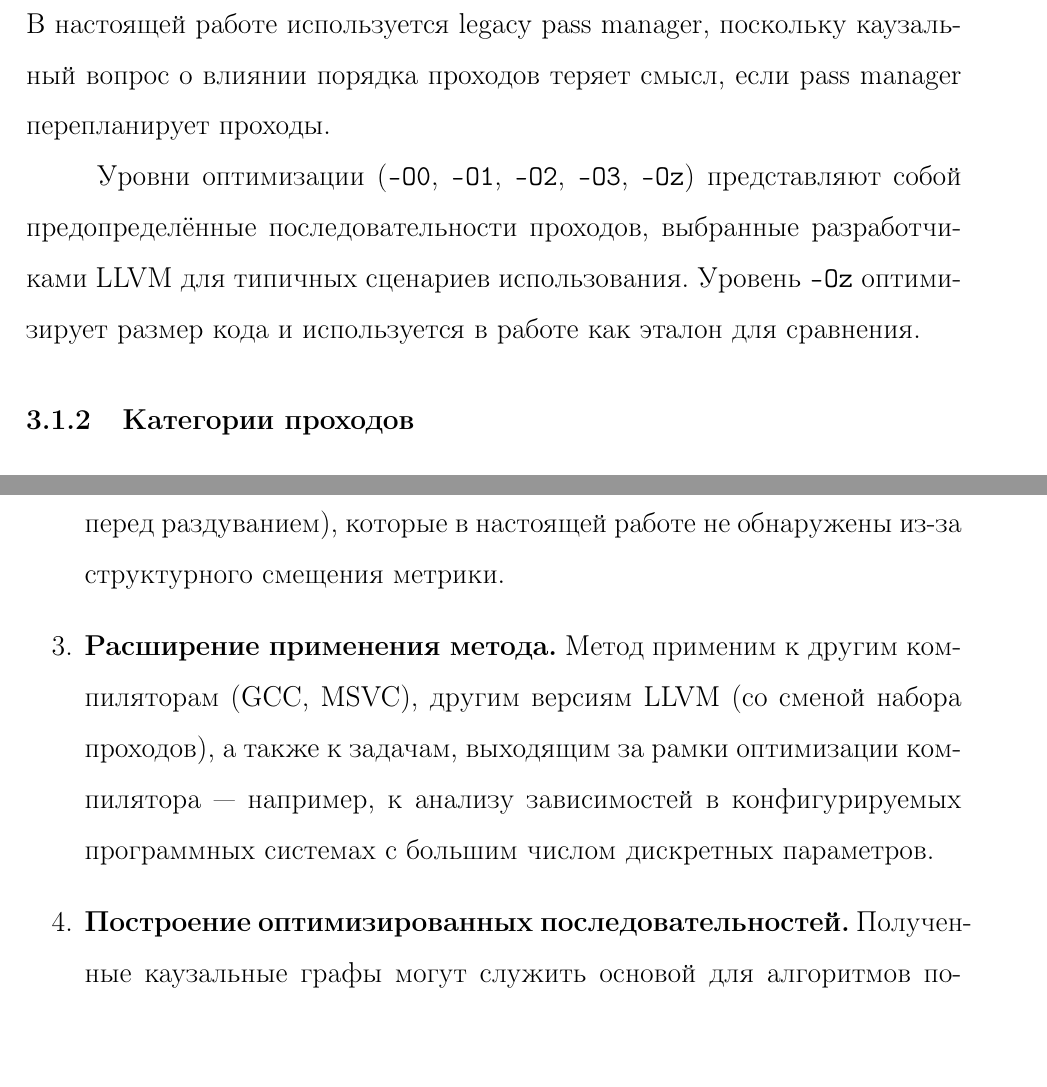
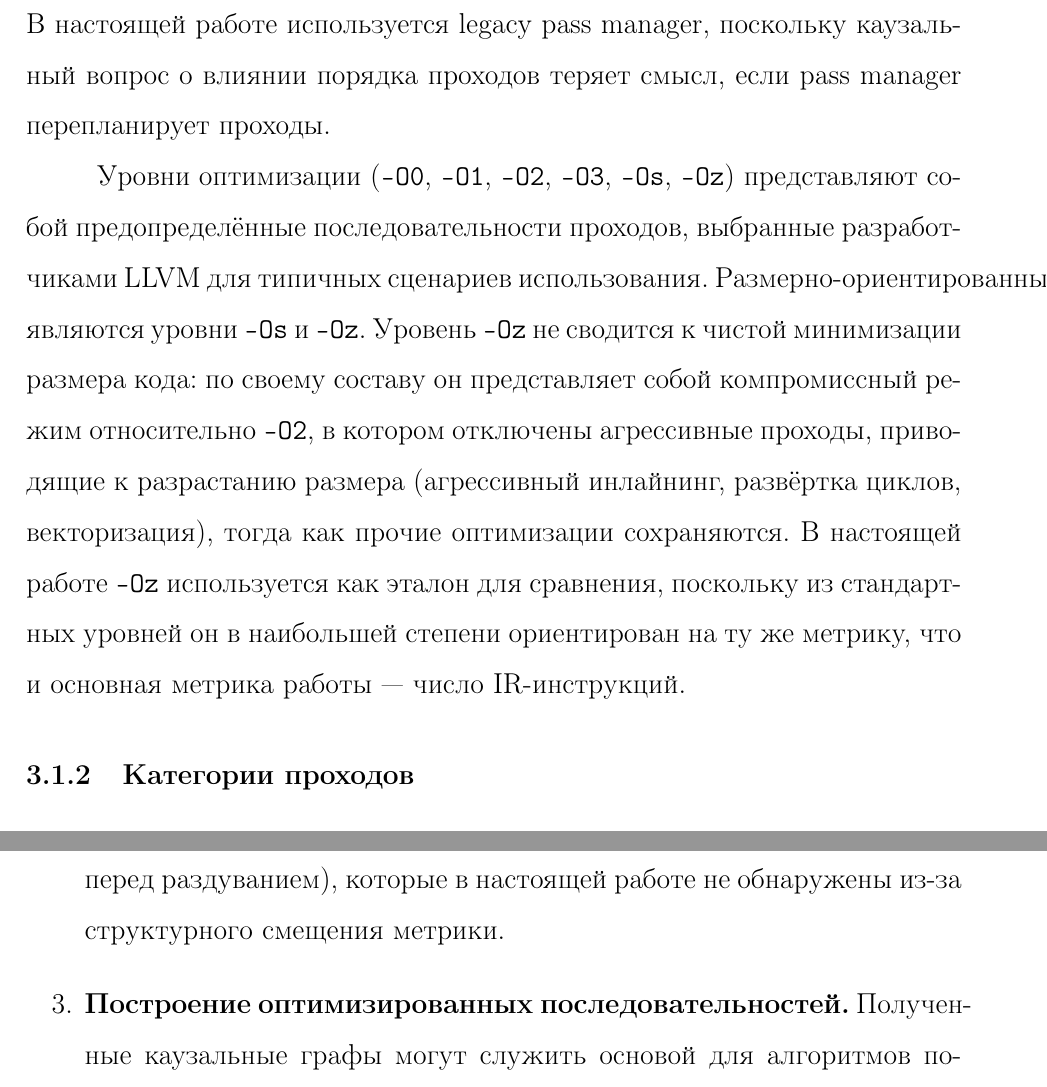
Before and after one commit to beloninvv/compiler_pass_sequence_causal_inference, a LaTeX thesis (thesis/main.tex, which reads thesis/parts/chapter3_theory.tex, thesis/parts/chapter7_conclusion.tex): two parts of pages 20 and 67 of 76 before the commit and two parts of pages 19 and 66 of 74 after it, joined at a grey line, cut so that both start at the same text. Compiled offline with pdfLaTeX.

Commit message:
Уточнить описание -Oz и ограничения метода; отключить титульник в сборке

```diff
--- a/thesis/parts/chapter3_theory.tex
+++ b/thesis/parts/chapter3_theory.tex
@@ -12,7 +12,7 @@
 
 Управление выполнением проходов осуществляет \emph{pass manager}. В LLVM~16 сосуществуют две реализации: \emph{legacy pass manager}, выполняющий проходы строго в заданном пользователем порядке, и \emph{new pass manager}, использующий собственное планирование с инвалидацией результатов анализа~\cite{llvm_passes}. В настоящей работе используется legacy pass manager, поскольку каузальный вопрос о влиянии порядка проходов теряет смысл, если pass manager перепланирует проходы.
 
-Уровни оптимизации (\texttt{-O0}, \texttt{-O1}, \texttt{-O2}, \texttt{-O3}, \texttt{-Oz}) представляют собой предопределённые последовательности проходов, выбранные разработчиками LLVM для типичных сценариев использования. Уровень \texttt{-Oz} оптимизирует размер кода и используется в работе как эталон для сравнения.
+Уровни оптимизации (\texttt{-O0}, \texttt{-O1}, \texttt{-O2}, \texttt{-O3}, \texttt{-Os}, \texttt{-Oz}) представляют собой предопределённые последовательности проходов, выбранные разработчиками LLVM для типичных сценариев использования. Размерно-ориентированными являются уровни \texttt{-Os} и \texttt{-Oz}. Уровень \texttt{-Oz} не сводится к чистой минимизации размера кода: по своему составу он представляет собой компромиссный режим относительно \texttt{-O2}, в котором отключены агрессивные проходы, приводящие к разрастанию размера (агрессивный инлайнинг, развёртка циклов, векторизация), тогда как прочие оптимизации сохраняются. В настоящей работе \texttt{-Oz} используется как эталон для сравнения, поскольку из стандартных уровней он в наибольшей степени ориентирован на ту же метрику, что и основная метрика работы --- число IR-инструкций.
 
 \subsubsection{Категории проходов}
 
--- a/thesis/parts/chapter7_conclusion.tex
+++ b/thesis/parts/chapter7_conclusion.tex
@@ -39,8 +39,6 @@
 
     \item \textbf{Применение других метрик качества кода.} Применение метода к метрике времени выполнения вместо размера кода устранит асимметрию, связанную с размером IR, и потенциально выявит другие классы каузальных зависимостей --- в том числе паттерны $R \to E$ (подготовка перед раздуванием), которые в настоящей работе не обнаружены из-за структурного смещения метрики.
 
-    \item \textbf{Расширение применения метода.} Метод применим к другим компиляторам (GCC, MSVC), другим версиям LLVM (со сменой набора проходов), а также к задачам, выходящим за рамки оптимизации компилятора --- например, к анализу зависимостей в конфигурируемых программных системах с большим числом дискретных параметров.
-
     \item \textbf{Построение оптимизированных последовательностей.} Полученные каузальные графы могут служить основой для алгоритмов построения специализированных последовательностей проходов под конкретные программы --- например, через жадный поиск по графу или направленный поиск с использованием рёбер графа в качестве ограничений.
 \end{enumerate}
 
```
Also changed, not shown: thesis/main.tex (+2 -2 lines), thesis/parts/chapter7_conclusion.tex (2 more changed lines).
